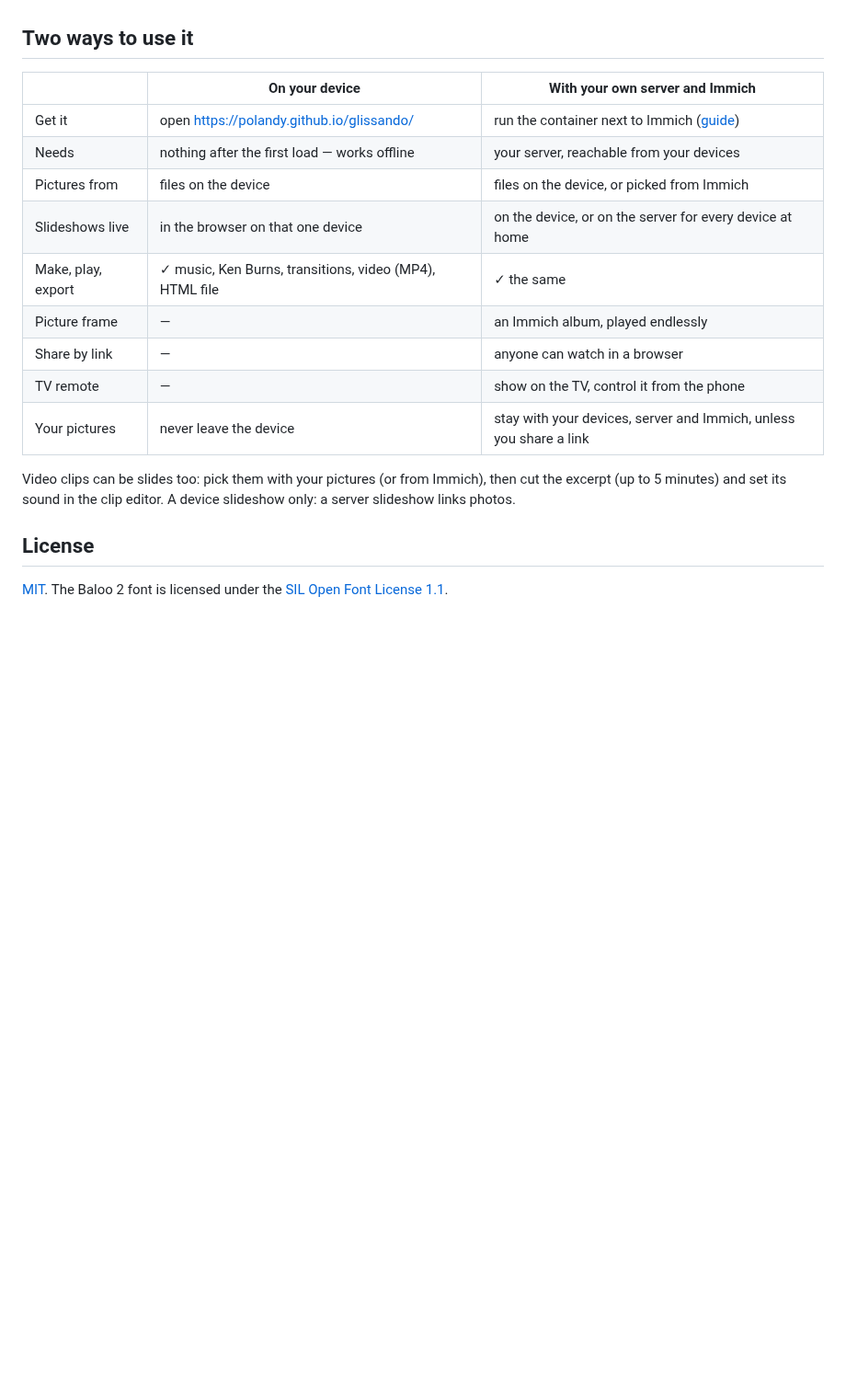
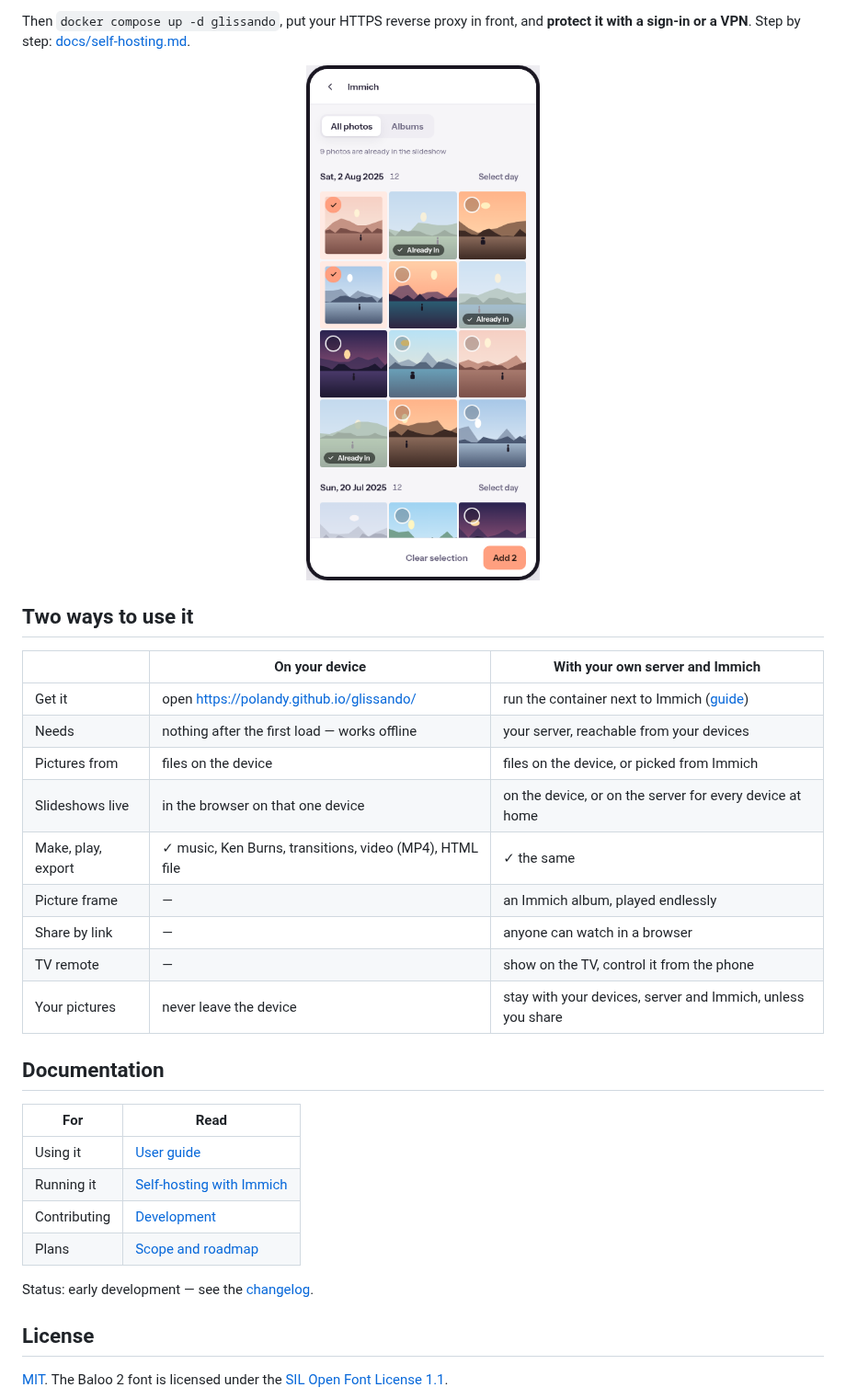
Before and after one commit to polandy/glissando, a Markdown page: README.md, the part around one of its changes. Shown at 92% size. GitHub-like rendering; pictures changed too: docs/images/immich-phone.png (added); blank space fills up the shorter version.

Commit message:
docs: rewrite the README as a quick start; add user and development guides (#80)

```diff
--- a/README.md
+++ b/README.md
@@ -18,21 +66,34 @@ English.
+Then `docker compose up -d glissando`, put your HTTPS reverse proxy in front, and **protect it
+with a sign-in or a VPN**. Step by step: [docs/self-hosting.md](docs/self-hosting.md).
+
+<p align="center">
+  <img src="docs/images/immich-phone.png" alt="Picking photos from Immich on a phone" width="260">
+</p>
 
 ## Two ways to use it
 
-|                    | On your device                                          | With your own server and Immich                                    |
-| ------------------ | ------------------------------------------------------- | ------------------------------------------------------------------ |
-| Get it             | open <https://polandy.github.io/glissando/>             | run the container next to Immich ([guide](docs/self-hosting.md))   |
-| Needs              | nothing after the first load — works offline            | your server, reachable from your devices                           |
-| Pictures from      | files on the device                                     | files on the device, or picked from Immich                         |
-| Slideshows live    | in the browser on that one device                       | on the device, or on the server for every device at home           |
-| Make, play, export | ✓ music, Ken Burns, transitions, video (MP4), HTML file | ✓ the same                                                         |
-| Picture frame      | —                                                       | an Immich album, played endlessly                                  |
-| Share by link      | —                                                       | anyone can watch in a browser                                      |
-| TV remote          | —                                                       | show on the TV, control it from the phone                          |
-| Your pictures      | never leave the device                                  | stay with your devices, server and Immich, unless you share a link |
+|                    | On your device                                          | With your own server and Immich                                  |
+| ------------------ | ------------------------------------------------------- | ---------------------------------------------------------------- |
+| Get it             | open <https://polandy.github.io/glissando/>             | run the container next to Immich ([guide](docs/self-hosting.md)) |
+| Needs              | nothing after the first load — works offline            | your server, reachable from your devices                         |
+| Pictures from      | files on the device                                     | files on the device, or picked from Immich                       |
+| Slideshows live    | in the browser on that one device                       | on the device, or on the server for every device at home         |
+| Make, play, export | ✓ music, Ken Burns, transitions, video (MP4), HTML file | ✓ the same                                                       |
+| Picture frame      | —                                                       | an Immich album, played endlessly                                |
+| Share by link      | —                                                       | anyone can watch in a browser                                    |
+| TV remote          | —                                                       | show on the TV, control it from the phone                        |
+| Your pictures      | never leave the device                                  | stay with your devices, server and Immich, unless you share      |
 
-Video clips can be slides too: pick them with your pictures (or from Immich), then cut the
-excerpt (up to 5 minutes) and set its sound in the clip editor. A device slideshow only: a
-server slideshow links photos.
+## Documentation
+
+| For          | Read                                             |
+| ------------ | ------------------------------------------------ |
+| Using it     | [User guide](docs/user-guide.md)                 |
+| Running it   | [Self-hosting with Immich](docs/self-hosting.md) |
+| Contributing | [Development](docs/development.md)               |
+| Plans        | [Scope and roadmap](dev-docs/SCOPE.md)           |
+
+Status: early development — see the [changelog](CHANGELOG.md).
 
 ## License
 
```
Also changed, not shown: other parts of README.md (+56 -8 lines), docs/development.md (added, +39 -0 lines), docs/self-hosting.md (+9 -0 lines), docs/user-guide.md (added, +49 -0 lines), docs/images/add-pictures.png (added), docs/images/slideshow.png (added).
